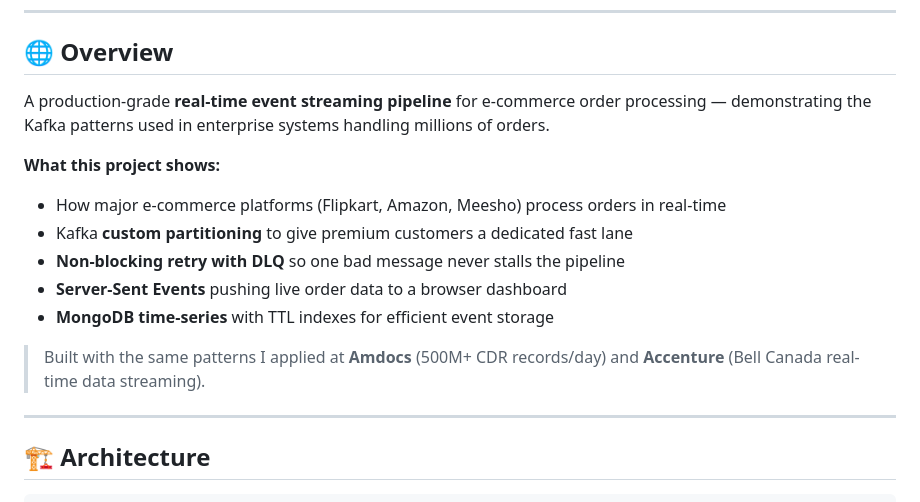
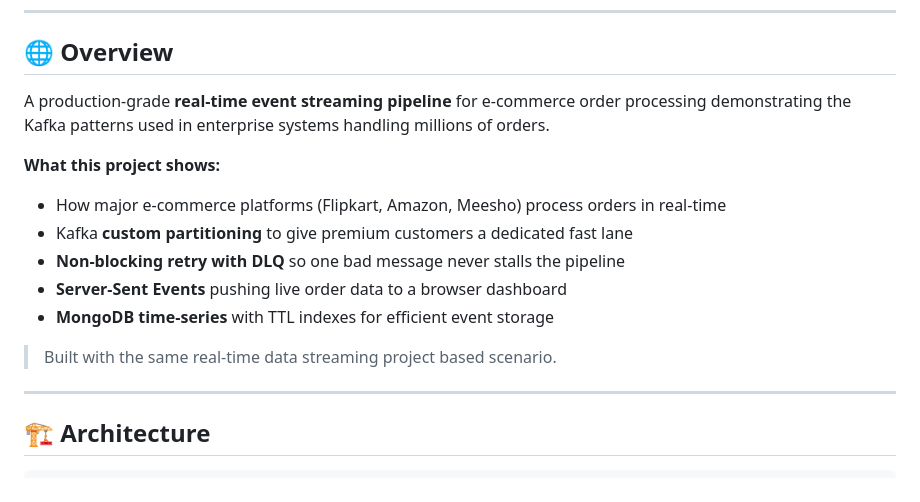
Before and after one commit to aggaurav1221/ecommerce-order-pipeline, a Markdown page: README.md, the part around the change. GitHub-like rendering.

```diff
--- a/README.md
+++ b/README.md
@@ -27,7 +27,7 @@
 
 ## 🌐 Overview
 
-A production-grade **real-time event streaming pipeline** for e-commerce order processing — demonstrating the Kafka patterns used in enterprise systems handling millions of orders.
+A production-grade **real-time event streaming pipeline** for e-commerce order processing demonstrating the Kafka patterns used in enterprise systems handling millions of orders.
 
 **What this project shows:**
 - How major e-commerce platforms (Flipkart, Amazon, Meesho) process orders in real-time
@@ -36,7 +36,7 @@ A production-grade **real-time event streaming pipeline** for e-commerce order p
 - **Server-Sent Events** pushing live order data to a browser dashboard
 - **MongoDB time-series** with TTL indexes for efficient event storage
 
-> Built with the same patterns I applied at **Amdocs** (500M+ CDR records/day) and **Accenture** (Bell Canada real-time data streaming).
+> Built with the same real-time data streaming project based scenario.
 
 ---
 
```
